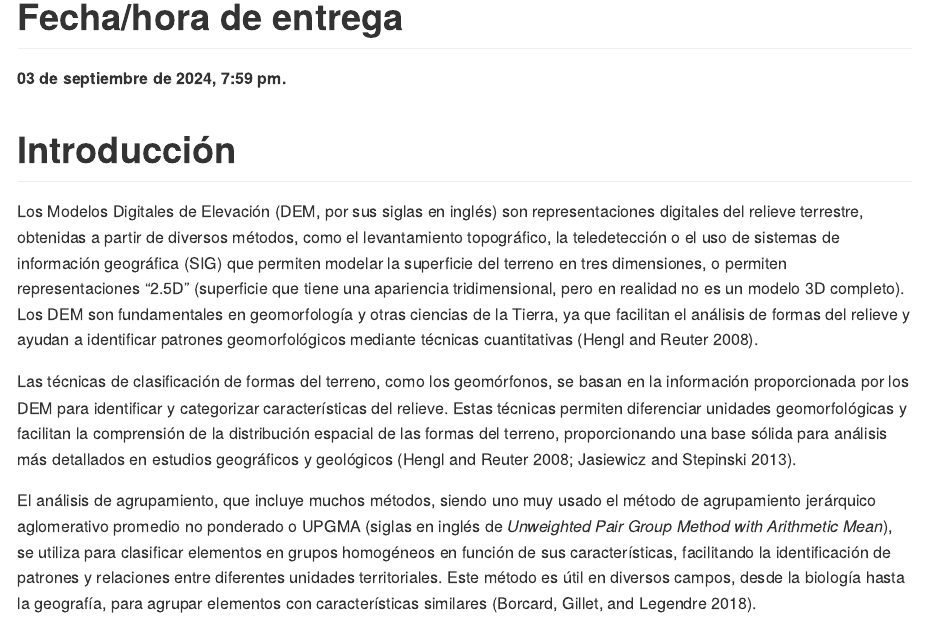
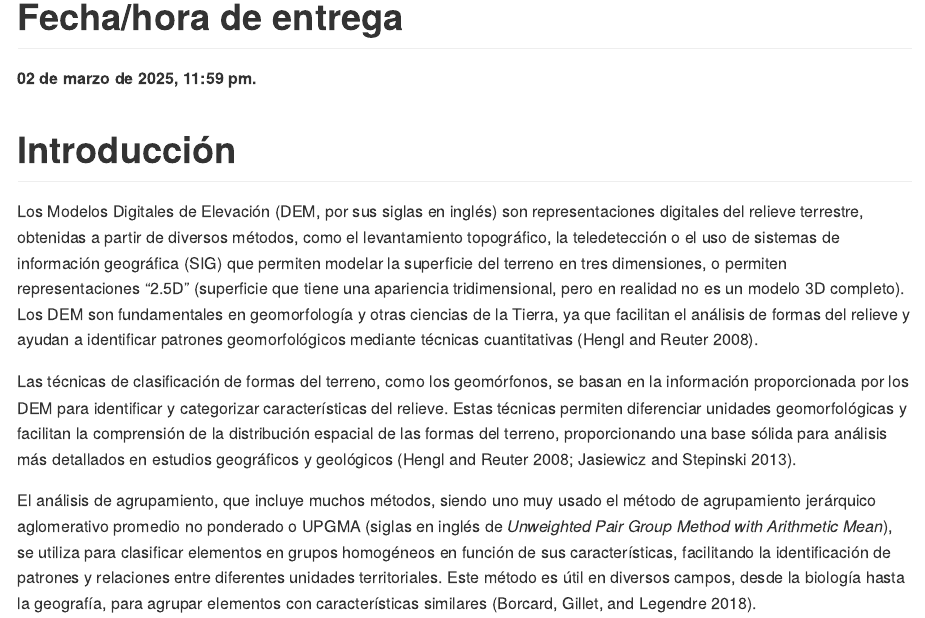
Before and after one commit to geomorfologia-master/agrupamiento-por-formas, an R Markdown document (README.Rmd): the page in a window 1100 px wide, from 390 px down. The pictures show the output file README.md that the author committed with the source, drawn offline in the style of GitHub.

Commit message:
UPDATE to 202501 semester

```diff
--- a/README.Rmd
+++ b/README.Rmd
@@ -1,5 +1,5 @@
 ---
-title: "Prácticas de aula 3 (PA03). Agrupar provincias según sus formas predominantes<small><br>Geomorfología (GEO-114)<br>Universidad Autónoma de Santo Domingo (UASD)<br>Semestre 2024-02</small>"
+title: "Prácticas de aula 3 (PA03). Agrupar provincias según sus formas predominantes<small><br>Geomorfología (GEO-114)<br>Universidad Autónoma de Santo Domingo (UASD)<br>Semestre 2025-01</small>"
 author: "El Tali"
 date: "`r format(Sys.Date(), '%Y-%m-%d')`"
 output:
@@ -47,7 +47,7 @@ if (grepl('gfm', output_format)) {
 
 # Fecha/hora de entrega
 
-**03 de septiembre de 2024, 7:59 pm.**
+**02 de marzo de 2025, 11:59 pm.**
 
 # Introducción
 
```
Also changed, not shown: README.html, README.md.
